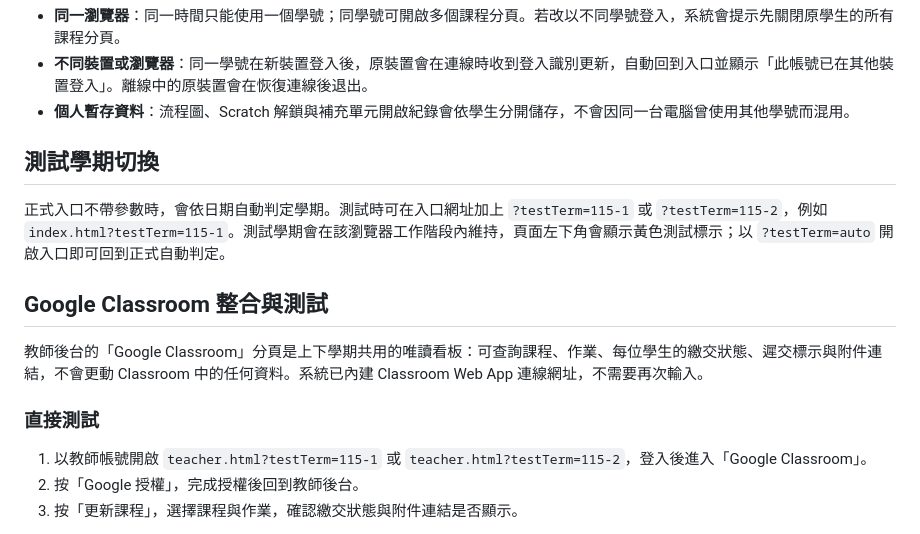
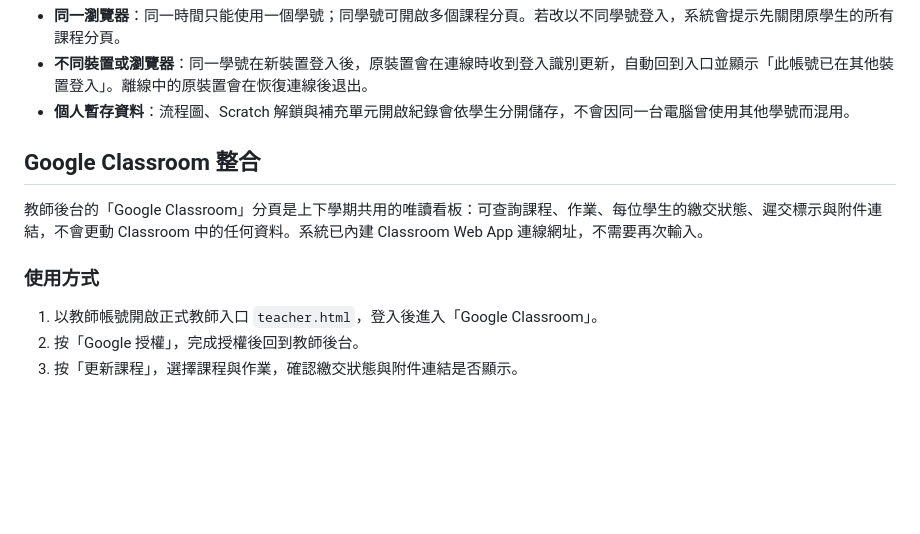
Before and after one commit to byte-core-su/cs-11507, a Markdown page: README.md, the part around the change. Drawn GitHub-style; blank space fills up the shorter version.

Commit message:
docs: remove internal test links

```diff
--- a/README.md
+++ b/README.md
@@ -31,17 +31,13 @@
 - **不同裝置或瀏覽器**：同一學號在新裝置登入後，原裝置會在連線時收到登入識別更新，自動回到入口並顯示「此帳號已在其他裝置登入」。離線中的原裝置會在恢復連線後退出。
 - **個人暫存資料**：流程圖、Scratch 解鎖與補充單元開啟紀錄會依學生分開儲存，不會因同一台電腦曾使用其他學號而混用。
 
-## 測試學期切換
-
-正式入口不帶參數時，會依日期自動判定學期。測試時可在入口網址加上 `?testTerm=115-1` 或 `?testTerm=115-2`，例如 `index.html?testTerm=115-1`。測試學期會在該瀏覽器工作階段內維持，頁面左下角會顯示黃色測試標示；以 `?testTerm=auto` 開啟入口即可回到正式自動判定。
-
-## Google Classroom 整合與測試
+## Google Classroom 整合
 
 教師後台的「Google Classroom」分頁是上下學期共用的唯讀看板：可查詢課程、作業、每位學生的繳交狀態、遲交標示與附件連結，不會更動 Classroom 中的任何資料。系統已內建 Classroom Web App 連線網址，不需要再次輸入。
 
-### 直接測試
+### 使用方式
 
-1. 以教師帳號開啟 `teacher.html?testTerm=115-1` 或 `teacher.html?testTerm=115-2`，登入後進入「Google Classroom」。
+1. 以教師帳號開啟正式教師入口 `teacher.html`，登入後進入「Google Classroom」。
 2. 按「Google 授權」，完成授權後回到教師後台。
 3. 按「更新課程」，選擇課程與作業，確認繳交狀態與附件連結是否顯示。
 
```
